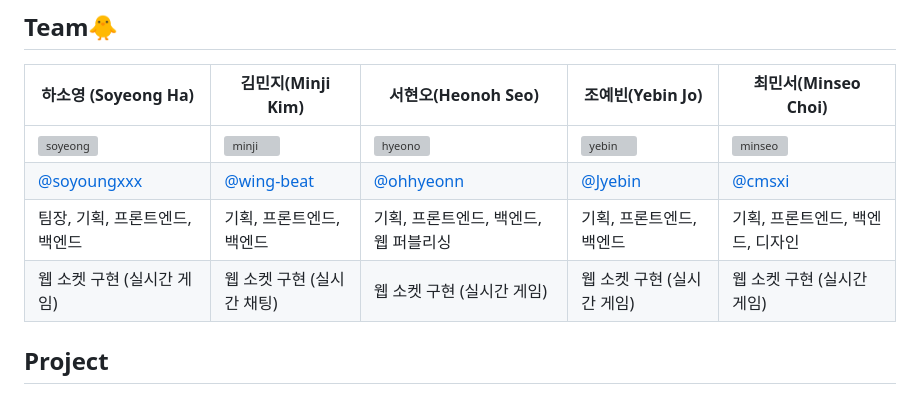
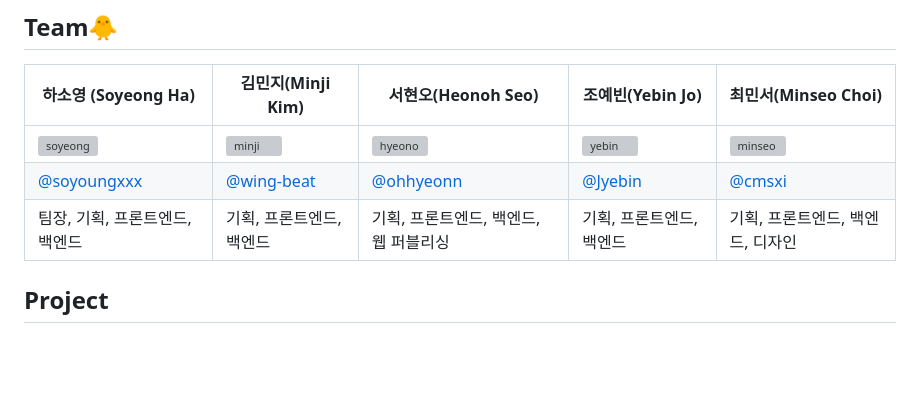
Before and after one commit to soyoungxxx/Chukahaeyo, a Markdown page: README.md, the part around the change. Drawn GitHub-style; blank space fills up the shorter version; grey boxes are pictures that could not be loaded.

```diff
--- a/README.md
+++ b/README.md
@@ -9,7 +9,6 @@
 | ![soyeong](https://github.com/Jyebin/shinhan_team3_omok/assets/67955977/d4212bca-3100-4b21-bc24-3bb171350336) | ![minji](https://github.com/Jyebin/shinhan_team3_omok/assets/67955977/6a5d0a60-8ebb-4548-8071-2957265442ef) | ![hyeono](https://github.com/Jyebin/shinhan_team3_omok/assets/67955977/9efc21d8-3525-4ddf-8126-b2fcda73e8a5)  | ![yebin](https://github.com/Jyebin/shinhan_team3_omok/assets/67955977/47f41339-2451-4c5b-9461-e83772ad8ecc)| ![minseo](https://github.com/Jyebin/shinhan_team3_omok/assets/67955977/1135661a-ed49-4b5a-9962-16fb87eb53d4) |
 | [@soyoungxxx](https://github.com/soyoungxxx/)                                                                                                    | [@wing-beat](https://github.com/wing-beat/)                                                                                                  | [@ohhyeonn](https://github.com/ohhyeonn/)                                                                                                    | [@Jyebin](https://github.com/Jyebin/)                                                                                                      | [@cmsxi](https://github.com/cmsxi/)
 | 팀장, 기획, 프론트엔드, 백엔드                                                                                            | 기획, 프론트엔드, 백엔드                                                                                              | 기획, 프론트엔드, 백엔드, 웹 퍼블리싱                                                                                       | 기획, 프론트엔드, 백엔드                                                                                               | 기획, 프론트엔드, 백엔드, 디자인                                                                                         |
-| 웹 소켓 구현 (실시간 게임)                                                                                              | 웹 소켓 구현 (실시간 채팅)                                                                                            | 웹 소켓 구현 (실시간 게임)                                                                                             | 웹 소켓 구현 (실시간 게임)                                                                                             | 웹 소켓 구현 (실시간 게임)                                                                                            |
 
 ## Project
 * 쇼핑몰 웹 페이지 구현
```
